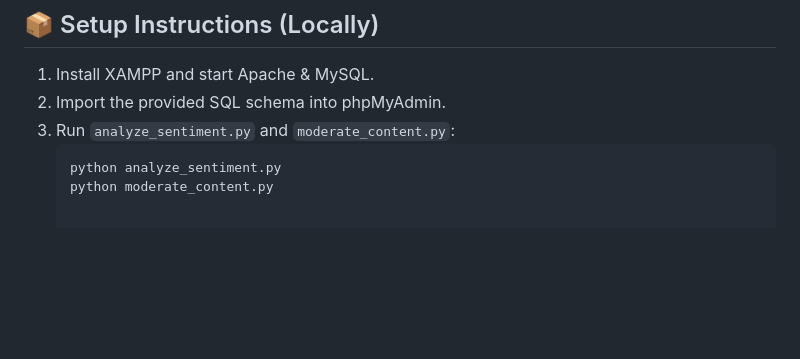
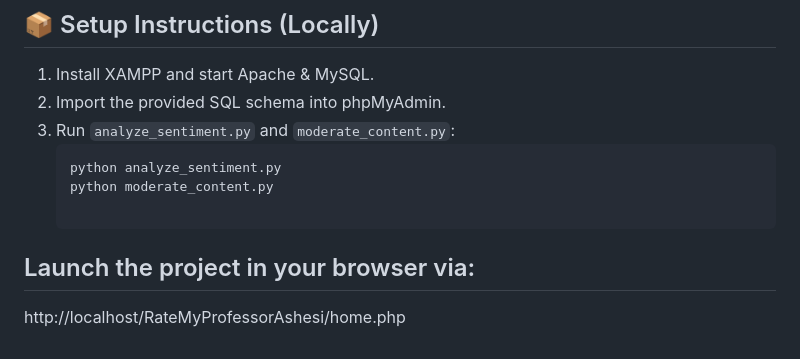
Before and after one commit to jka26/RateMyProfessorAshesi_CampusCritique, a Markdown page: README.md, the part around the change. Drawn GitHub-style; blank space fills up the shorter version.

````diff
--- a/README.md
+++ b/README.md
@@ -106,3 +106,6 @@ A system that allows students to rate their faculty for their various courses. A
    ```bash
    python analyze_sentiment.py
    python moderate_content.py
+
+## Launch the project in your browser via:
+http://localhost/RateMyProfessorAshesi/home.php
````
